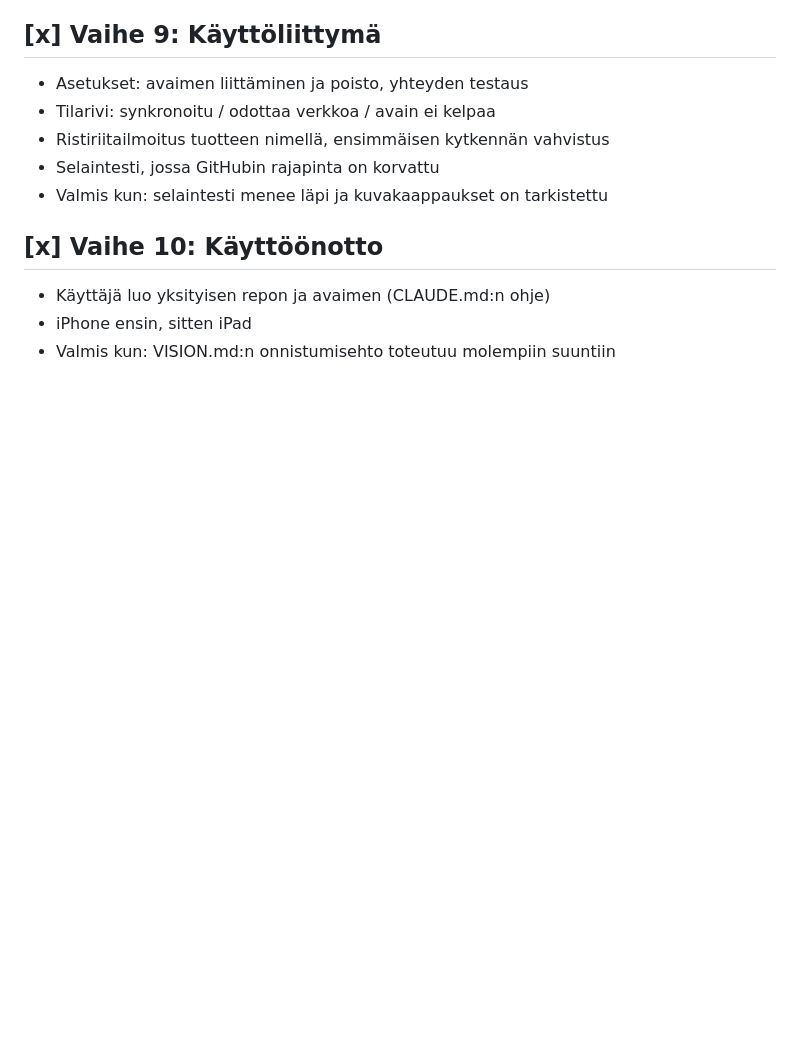
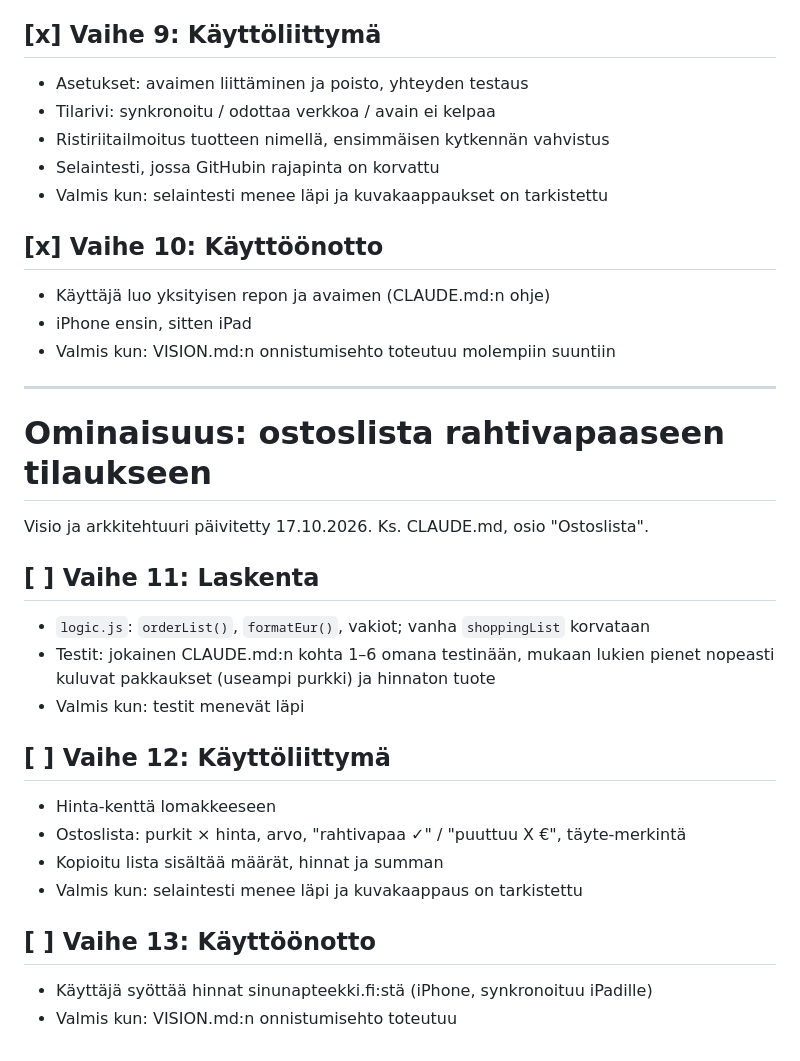
Before and after one commit to TehostinAI/test, a Markdown page: lisaravinnevarasto/PLAN.md, the part around the change. GitHub-like rendering; blank space fills up the shorter version.

```diff
--- a/lisaravinnevarasto/PLAN.md
+++ b/lisaravinnevarasto/PLAN.md
@@ -68,3 +68,25 @@ Visio ja arkkitehtuuri päivitetty 17.10.2026. Ks. CLAUDE.md, osio "Synkronointi
 - Käyttäjä luo yksityisen repon ja avaimen (CLAUDE.md:n ohje)
 - iPhone ensin, sitten iPad
 - Valmis kun: VISION.md:n onnistumisehto toteutuu molempiin suuntiin
+
+---
+
+# Ominaisuus: ostoslista rahtivapaaseen tilaukseen
+
+Visio ja arkkitehtuuri päivitetty 17.10.2026. Ks. CLAUDE.md, osio "Ostoslista".
+
+## [ ] Vaihe 11: Laskenta
+- `logic.js`: `orderList()`, `formatEur()`, vakiot; vanha `shoppingList` korvataan
+- Testit: jokainen CLAUDE.md:n kohta 1–6 omana testinään, mukaan lukien
+  pienet nopeasti kuluvat pakkaukset (useampi purkki) ja hinnaton tuote
+- Valmis kun: testit menevät läpi
+
+## [ ] Vaihe 12: Käyttöliittymä
+- Hinta-kenttä lomakkeeseen
+- Ostoslista: purkit × hinta, arvo, "rahtivapaa ✓" / "puuttuu X €", täyte-merkintä
+- Kopioitu lista sisältää määrät, hinnat ja summan
+- Valmis kun: selaintesti menee läpi ja kuvakaappaus on tarkistettu
+
+## [ ] Vaihe 13: Käyttöönotto
+- Käyttäjä syöttää hinnat sinunapteekki.fi:stä (iPhone, synkronoituu iPadille)
+- Valmis kun: VISION.md:n onnistumisehto toteutuu
```
Also changed, not shown: lisaravinnevarasto/CLAUDE.md (+34 -4 lines).
